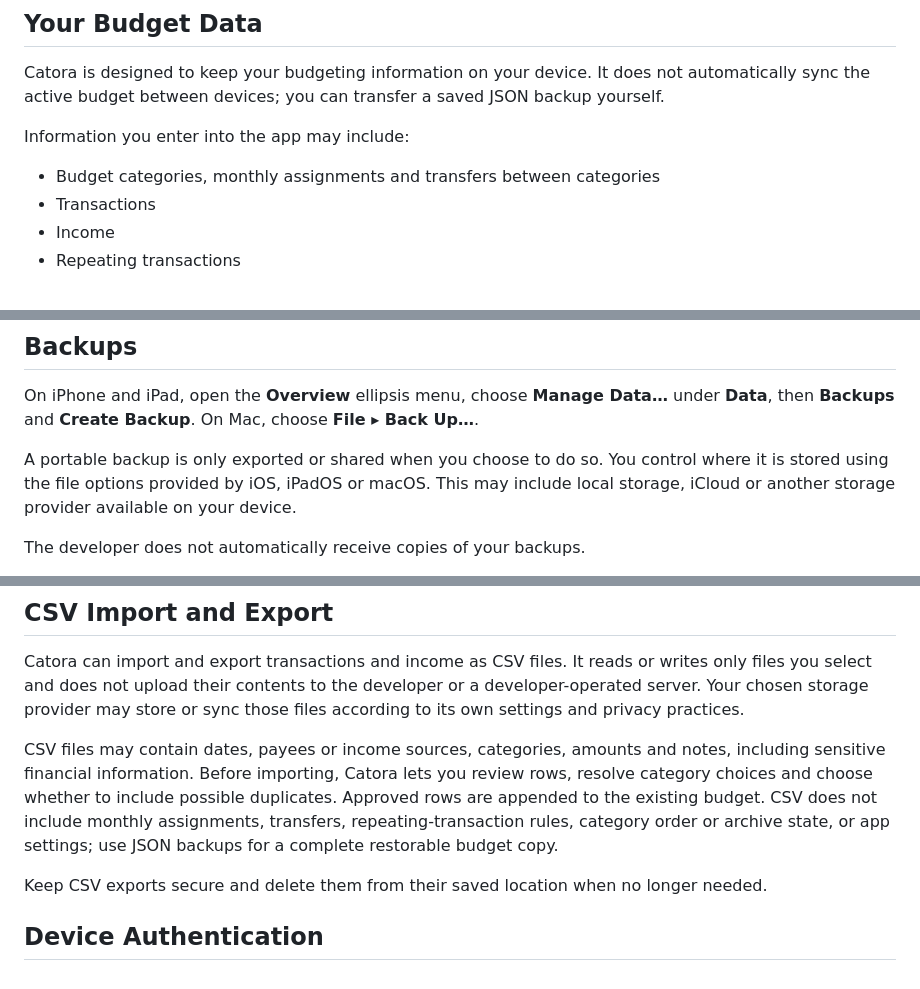
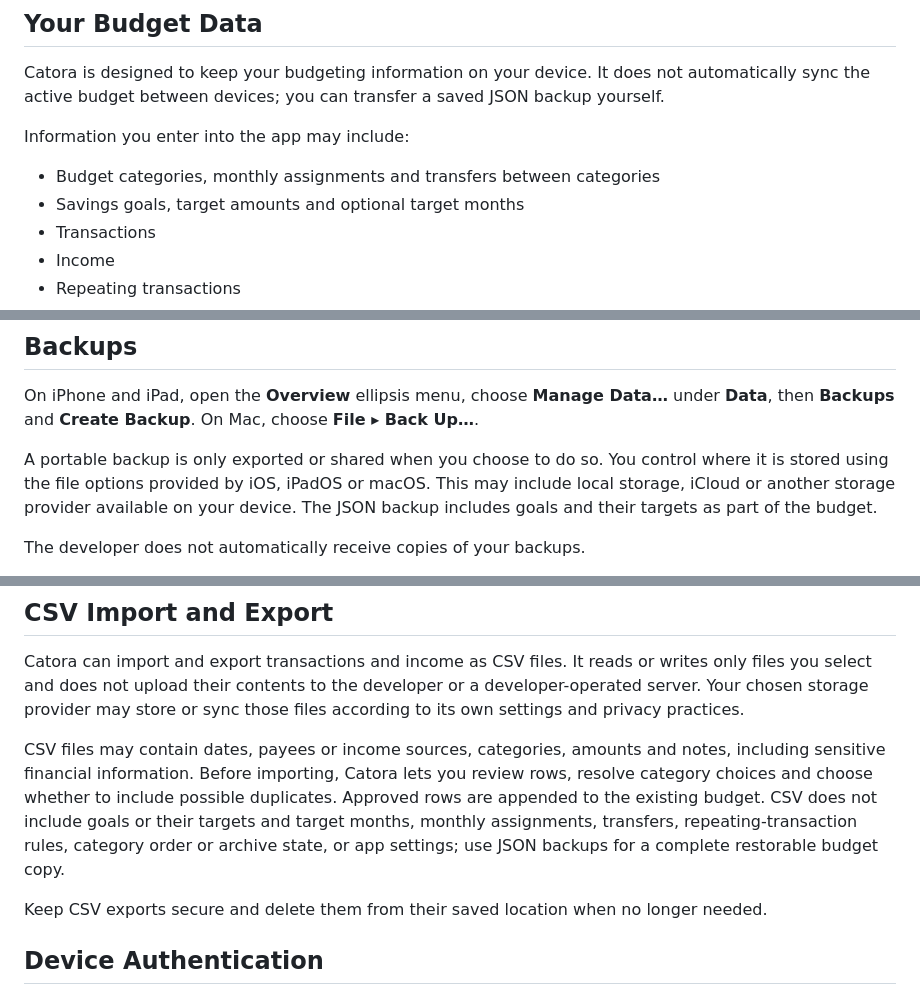
Before and after one commit to Catora-for-iOS/Catora-support, a Markdown page: privacy.md, 3 parts joined by grey strips. Drawn GitHub-style.

Commit message:
Document Goals in privacy.md

```diff
--- a/privacy.md
+++ b/privacy.md
@@ -11,6 +11,7 @@ Catora is designed to keep your budgeting information on your device. It does no
 Information you enter into the app may include:
 
 - Budget categories, monthly assignments and transfers between categories
+- Savings goals, target amounts and optional target months
 - Transactions
 - Income
 - Repeating transactions
@@ -37,7 +38,7 @@ Reset replaces the active budget with either an empty starter budget or sample d
 
 On iPhone and iPad, open the **Overview** ellipsis menu, choose **Manage Data…** under **Data**, then **Backups** and **Create Backup**. On Mac, choose **File ▸ Back Up…**.
 
-A portable backup is only exported or shared when you choose to do so. You control where it is stored using the file options provided by iOS, iPadOS or macOS. This may include local storage, iCloud or another storage provider available on your device.
+A portable backup is only exported or shared when you choose to do so. You control where it is stored using the file options provided by iOS, iPadOS or macOS. This may include local storage, iCloud or another storage provider available on your device. The JSON backup includes goals and their targets as part of the budget.
 
 The developer does not automatically receive copies of your backups.
 
@@ -49,7 +50,7 @@ You are responsible for keeping any backup files you create secure.
 
 Catora can import and export transactions and income as CSV files. It reads or writes only files you select and does not upload their contents to the developer or a developer-operated server. Your chosen storage provider may store or sync those files according to its own settings and privacy practices.
 
-CSV files may contain dates, payees or income sources, categories, amounts and notes, including sensitive financial information. Before importing, Catora lets you review rows, resolve category choices and choose whether to include possible duplicates. Approved rows are appended to the existing budget. CSV does not include monthly assignments, transfers, repeating-transaction rules, category order or archive state, or app settings; use JSON backups for a complete restorable budget copy.
+CSV files may contain dates, payees or income sources, categories, amounts and notes, including sensitive financial information. Before importing, Catora lets you review rows, resolve category choices and choose whether to include possible duplicates. Approved rows are appended to the existing budget. CSV does not include goals or their targets and target months, monthly assignments, transfers, repeating-transaction rules, category order or archive state, or app settings; use JSON backups for a complete restorable budget copy.
 
 Keep CSV exports secure and delete them from their saved location when no longer needed.
 
```
Also changed, not shown: other parts of privacy.md (+1 -1 lines).
